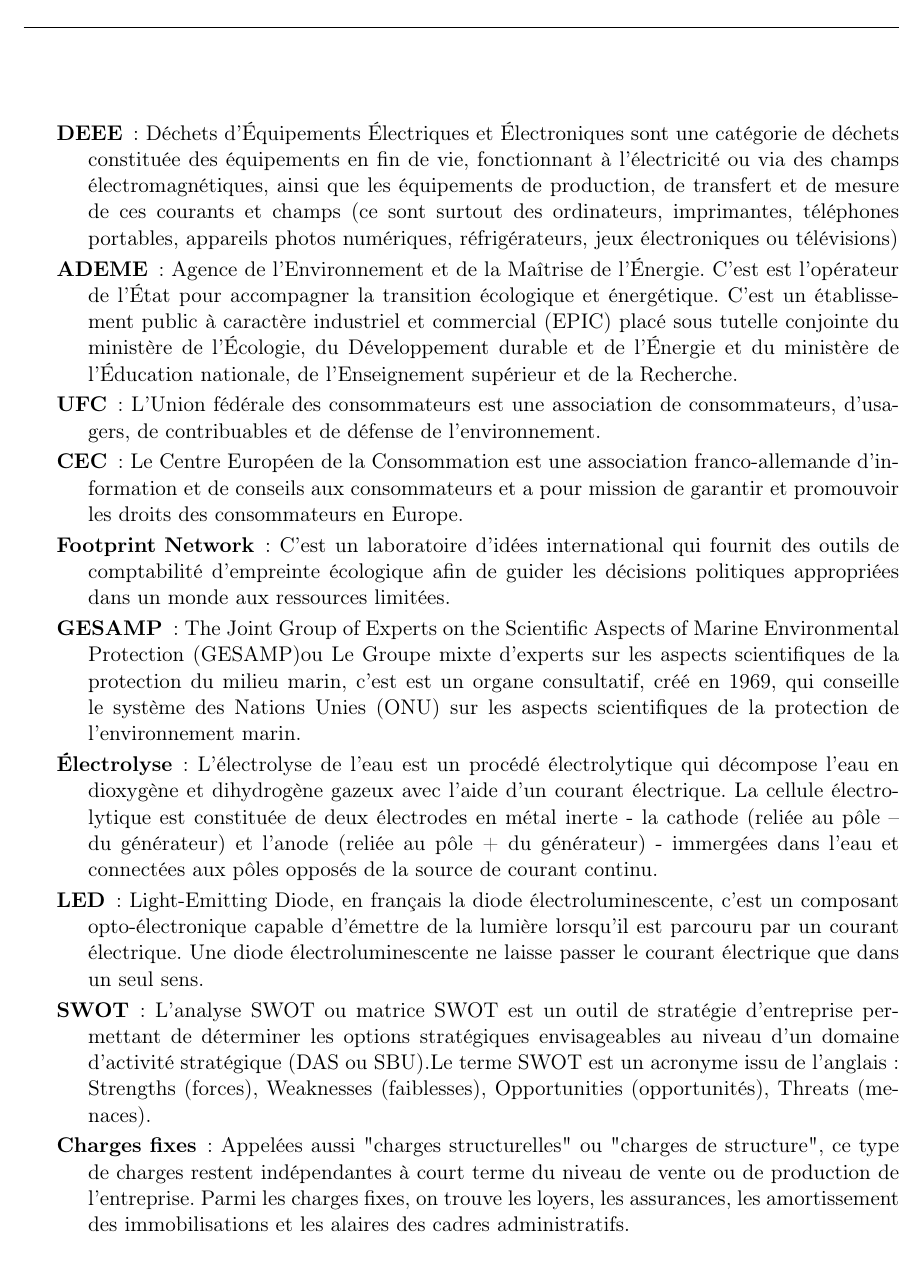
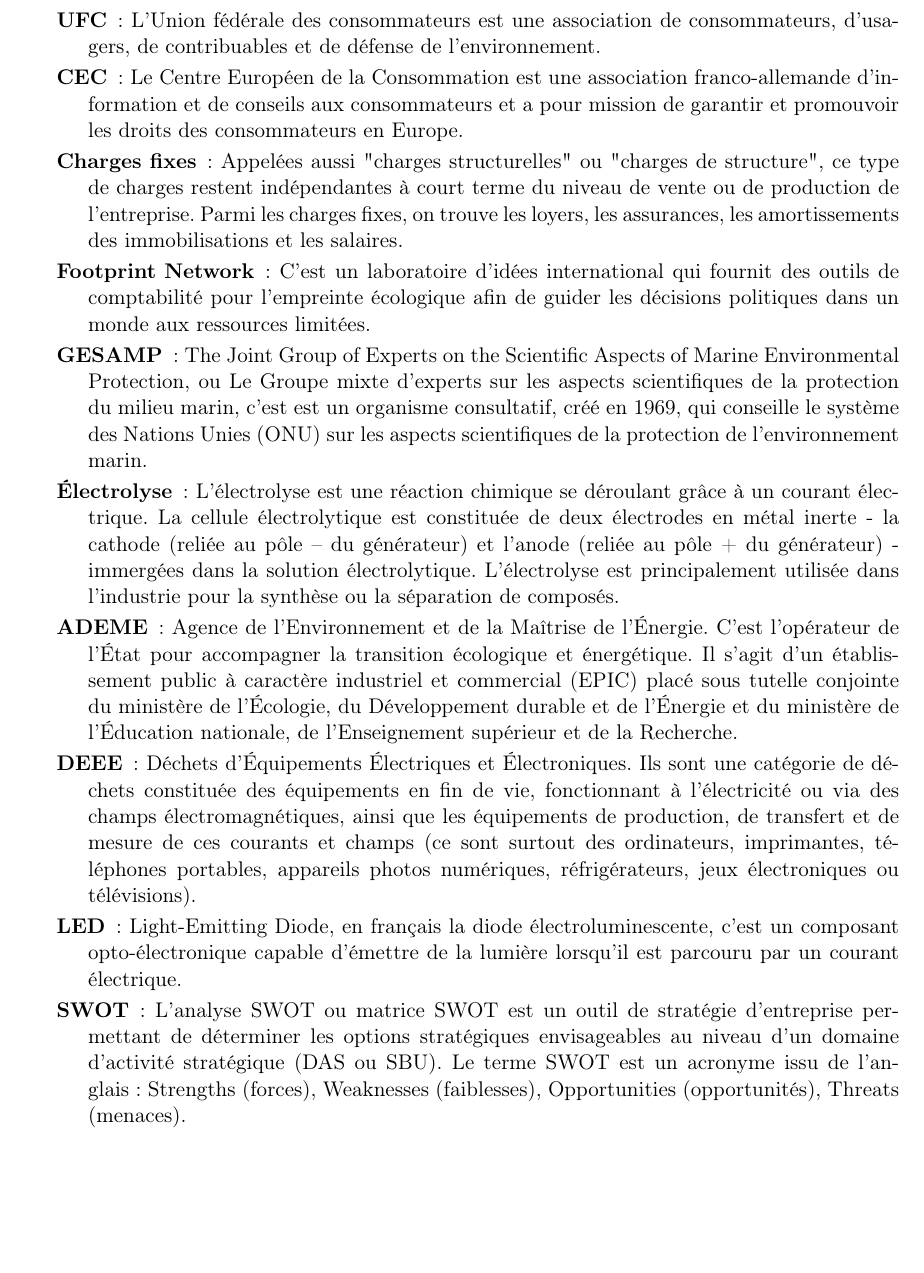
Before and after one commit to Entilore/Mono, a LaTeX document (Rapport/main.tex, which reads Rapport/glossary.tex): part of page 52 of 53, cut so that both start at the same text, the shorter picture padded with empty space. Compiled offline with pdfLaTeX.

Commit message:
Corrections in glosssary

```diff
--- a/Rapport/glossary.tex
+++ b/Rapport/glossary.tex
@@ -2,24 +2,25 @@
 
 \begin{description}
 
-\item[DEEE] : Déchets d’Équipements Électriques et Électroniques sont une catégorie de déchets constituée des équipements en fin de vie, fonctionnant à l'électricité ou via des champs électromagnétiques, ainsi que les équipements de production, de transfert et de mesure de ces courants et champs (ce sont surtout des ordinateurs, imprimantes, téléphones portables, appareils photos numériques, réfrigérateurs, jeux électroniques ou télévisions)
-
-\item[ADEME] : Agence de l’Environnement et de la Maîtrise de l’Énergie. C'est est l'opérateur de l'État pour accompagner la transition écologique et énergétique. C'est un établissement public à caractère industriel et commercial (EPIC) placé sous tutelle conjointe du ministère de l’Écologie, du Développement durable et de l’Énergie et du ministère de l’Éducation nationale, de l’Enseignement supérieur et de la Recherche.
-
 \item[UFC] : L'Union fédérale des consommateurs est une association de consommateurs, d'usagers, de contribuables et de défense de l'environnement.
 
-\item[CEC] : Le Centre Européen de la Consommation est une association franco-allemande d’information et de conseils aux consommateurs et a pour mission  de garantir et promouvoir les droits des consommateurs en Europe.
+\item[CEC] : Le Centre Européen de la Consommation est une association franco-allemande d’information et de conseils aux consommateurs et a pour mission de garantir et promouvoir les droits des consommateurs en Europe.
 
-\item[Footprint Network] : C'est un laboratoire d’idées international qui fournit des outils de comptabilité d'empreinte écologique afin de guider les décisions politiques appropriées dans un monde aux ressources limitées.
+\item[Charges fixes] : Appelées aussi "charges structurelles" ou "charges de structure", ce type de charges restent indépendantes à court terme du niveau de vente ou de production de l’entreprise. Parmi les charges fixes, on trouve les loyers, les assurances, les amortissements des immobilisations et les salaires.
 
-\item[GESAMP] : The Joint Group of Experts on the Scientific Aspects of Marine Environmental Protection (GESAMP)ou Le Groupe mixte d'experts sur les aspects scientifiques de la protection du milieu marin, c'est est un organe consultatif, créé en 1969, qui conseille le système des Nations Unies (ONU) sur les aspects scientifiques de la protection de l'environnement marin.
+\item[Footprint Network] : C'est un laboratoire d’idées international qui fournit des outils de comptabilité pour l'empreinte écologique afin de guider les décisions politiques dans un monde aux ressources limitées.
 
-\item[Électrolyse] : L’électrolyse de l'eau est un procédé électrolytique qui décompose l'eau en dioxygène et dihydrogène gazeux avec l'aide d'un courant électrique. La cellule électrolytique est constituée de deux électrodes en métal inerte - la cathode (reliée au pôle – du générateur) et l'anode (reliée au pôle + du générateur) - immergées dans l'eau et connectées aux pôles opposés de la source de courant continu.
+\item[GESAMP] : The Joint Group of Experts on the Scientific Aspects of Marine Environmental Protection, ou Le Groupe mixte d'experts sur les aspects scientifiques de la protection du milieu marin, c'est est un organisme consultatif, créé en 1969, qui conseille le système des Nations Unies (ONU) sur les aspects scientifiques de la protection de l'environnement marin.
 
-\item[LED] : Light-Emitting Diode, en français la diode électroluminescente, c'est un composant opto-électronique capable d’émettre de la lumière lorsqu’il est parcouru par un courant électrique. Une diode électroluminescente ne laisse passer le courant électrique que dans un seul sens.
+\item[Électrolyse] : L’électrolyse est une réaction chimique se déroulant grâce à un courant électrique. La cellule électrolytique est constituée de deux électrodes en métal inerte - la cathode (reliée au pôle – du générateur) et l'anode (reliée au pôle + du générateur) - immergées dans la solution électrolytique. L'électrolyse est principalement utilisée dans l'industrie pour la synthèse ou la séparation
+de composés.
 
-\item[SWOT] : L’analyse SWOT ou matrice SWOT est un outil de stratégie d'entreprise permettant de déterminer les options stratégiques envisageables au niveau d'un domaine d'activité stratégique (DAS ou SBU).Le terme SWOT est un acronyme issu de l'anglais : Strengths (forces), Weaknesses (faiblesses), Opportunities (opportunités), Threats (menaces).
+\item[ADEME] : Agence de l’Environnement et de la Maîtrise de l’Énergie. C'est l'opérateur de l'État pour accompagner la transition écologique et énergétique. Il s'agit d'un établissement public à caractère industriel et commercial (EPIC) placé sous tutelle conjointe du ministère de l’Écologie, du Développement durable et de l’Énergie et du ministère de l’Éducation nationale, de l’Enseignement supérieur et de la Recherche.
 
-\item[Charges fixes] : Appelées aussi "charges structurelles" ou "charges de structure", ce type de charges restent indépendantes à court terme du niveau de vente ou de production de l’entreprise. Parmi les charges fixes, on trouve les loyers, les assurances, les amortissement des immobilisations et les alaires des cadres administratifs.
+\item[DEEE] : Déchets d’Équipements Électriques et Électroniques. Ils sont une catégorie de déchets constituée des équipements en fin de vie, fonctionnant à l'électricité ou via des champs électromagnétiques, ainsi que les équipements de production, de transfert et de mesure de ces courants et champs (ce sont surtout des ordinateurs, imprimantes, téléphones portables, appareils photos numériques, réfrigérateurs, jeux électroniques ou télévisions).
+
+\item[LED] : Light-Emitting Diode, en français la diode électroluminescente, c'est un composant opto-électronique capable d’émettre de la lumière lorsqu’il est parcouru par un courant électrique. %Une diode électroluminescente ne laisse passer le courant électrique que dans un seul sens.
+
+\item[SWOT] : L’analyse SWOT ou matrice SWOT est un outil de stratégie d'entreprise permettant de déterminer les options stratégiques envisageables au niveau d'un domaine d'activité stratégique (DAS ou SBU). Le terme SWOT est un acronyme issu de l'anglais : Strengths (forces), Weaknesses (faiblesses), Opportunities (opportunités), Threats (menaces).
 
 \end{description}
```
